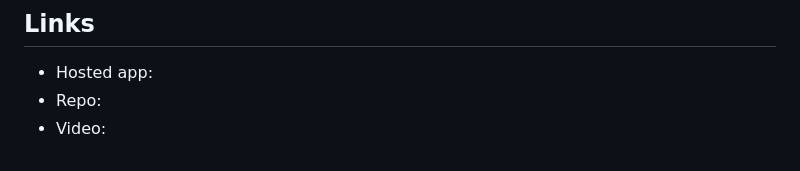
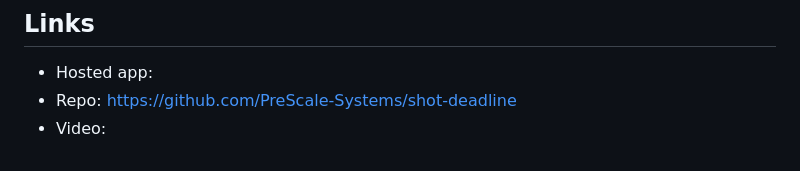
Before and after one commit to PreScale-Systems/shot-deadline, a Markdown page: DEVPOST.md, the part around the change. Drawn GitHub-style.

Commit message:
Fill repo link in Devpost submission
Co-Authored-By: Claude Fable 5 <noreply@anthropic.com>
Claude-Session: https://claude.ai/code/session_01F4uBV3ibe6Pf4fQZtCHXPV

```diff
--- a/DEVPOST.md
+++ b/DEVPOST.md
@@ -26,5 +26,5 @@ google-adk, google-genai, Gemini 2.5 Pro, Vertex AI, Cloud Run, Secret Manager,
 
 ## Links
 - Hosted app: <CLOUD RUN URL>
-- Repo: <GITHUB URL>
+- Repo: https://github.com/PreScale-Systems/shot-deadline
 - Video: <YOUTUBE URL>
```
